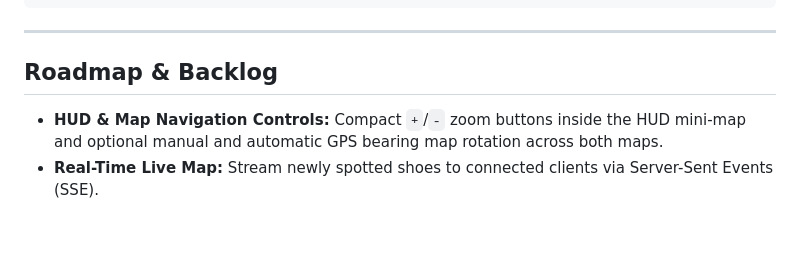
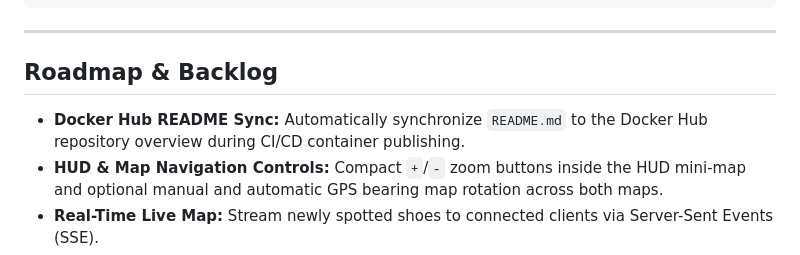
Before and after one commit to mithomas/shoe-tracker, a Markdown page: README.md, the part around the change. Rendered like a GitHub page; blank space fills up the shorter version.

Commit message:
docs(backlog): add story to sync README.md to Docker Hub overview

```diff
--- a/README.md
+++ b/README.md
@@ -199,6 +199,7 @@ All endpoints are versioned under `/api/v1`:
 
 ## Roadmap & Backlog
 
+- **Docker Hub README Sync:** Automatically synchronize `README.md` to the Docker Hub repository overview during CI/CD container publishing.
 - **HUD & Map Navigation Controls:** Compact `+`/`-` zoom buttons inside the HUD mini-map and optional manual and automatic GPS bearing map rotation across both maps.
 - **Real-Time Live Map:** Stream newly spotted shoes to connected clients via Server-Sent Events (SSE).
 - **Dedicated Accounts:** User profile management, changeable display names, and optional LDAP/OAuth authentication.
```
Also changed, not shown: _bmad-output/backlog/story-sync-readme-to-dockerhub-overview.md (added, +48 -0 lines).
